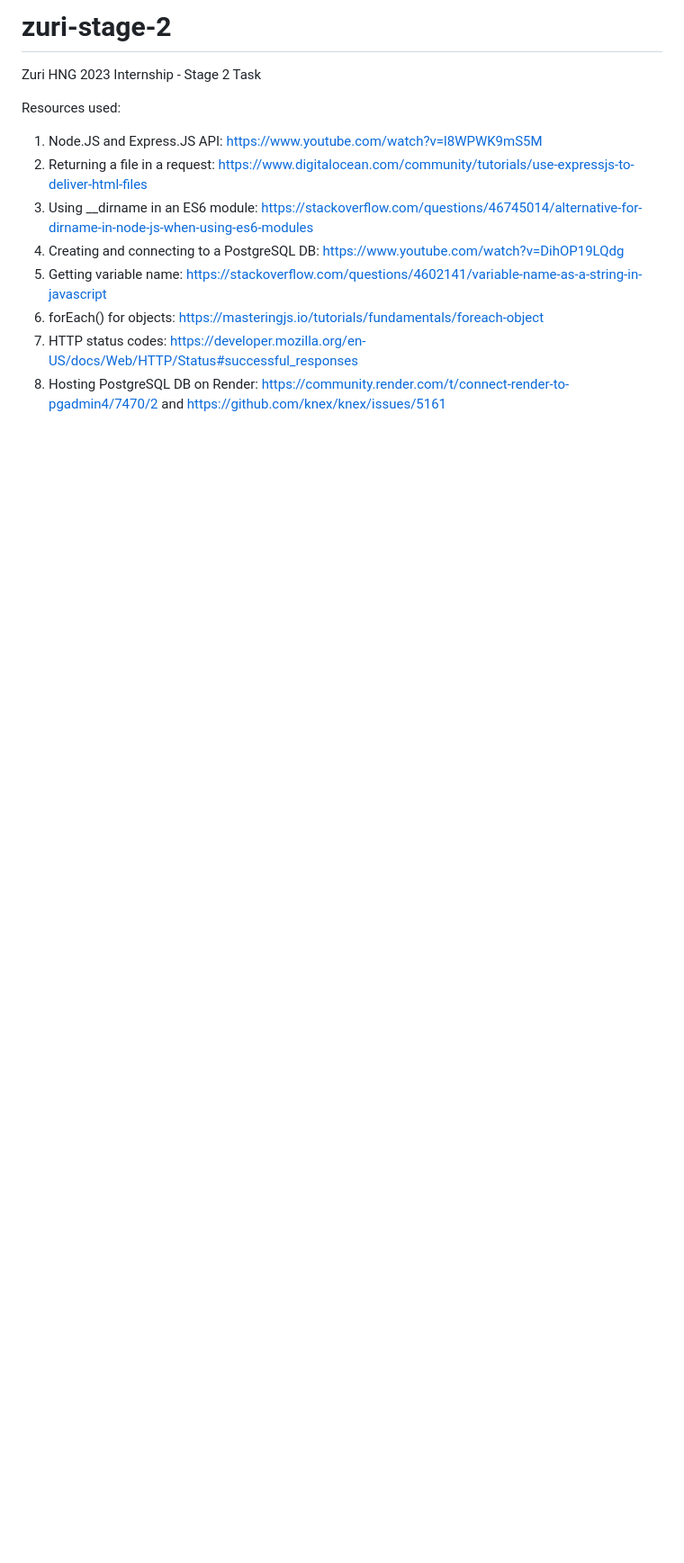
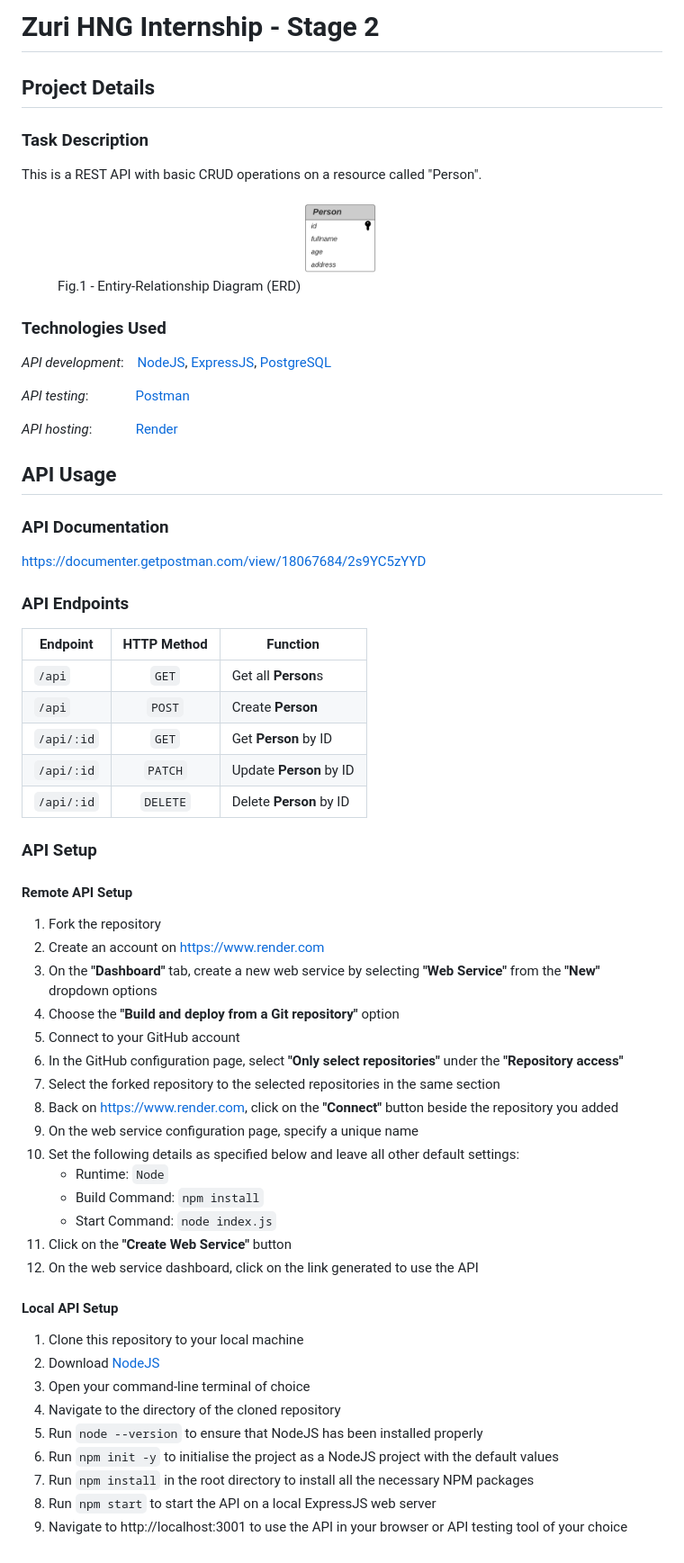
Before and after one commit to chinweibegbu/zuri-internship-S2, a Markdown page: README.md, the part around the change. Shown: that part at 90% size. Drawn GitHub-style; pictures changed too: images/UML Entity-Relationship Diagram (ERD).png (added); blank space fills up the shorter version.

```diff
--- a/README.md
+++ b/README.md
@@ -1,12 +1,65 @@
-# zuri-stage-2
-Zuri HNG 2023 Internship - Stage 2 Task
+# Zuri HNG Internship - Stage 2
 
-Resources used:
-1. Node.JS and Express.JS API: https://www.youtube.com/watch?v=l8WPWK9mS5M
-2. Returning a file in a request: https://www.digitalocean.com/community/tutorials/use-expressjs-to-deliver-html-files
-3. Using __dirname in an ES6 module: https://stackoverflow.com/questions/46745014/alternative-for-dirname-in-node-js-when-using-es6-modules
-4. Creating and connecting to a PostgreSQL DB: https://www.youtube.com/watch?v=DihOP19LQdg
-5. Getting variable name: https://stackoverflow.com/questions/4602141/variable-name-as-a-string-in-javascript
-6. forEach() for objects: https://masteringjs.io/tutorials/fundamentals/foreach-object
-7. HTTP status codes: https://developer.mozilla.org/en-US/docs/Web/HTTP/Status#successful_responses
-8. Hosting PostgreSQL DB on Render: https://community.render.com/t/connect-render-to-pgadmin4/7470/2 and https://github.com/knex/knex/issues/5161
+## Project Details
+### Task Description
+This is a REST API with basic CRUD operations on a resource called "Person".
+
+<figure style="text-align:center; font-style:italic; font-size:smaller">
+    <img src="./images/UML%20Entity-Relationship%20Diagram%20(ERD).png">
+    <figcaption>Fig.1 - Entiry-Relationship Diagram (ERD)</figcaption>
+</figure>
+
+### Technologies Used
+*API development*:
+&nbsp;&nbsp;
+[NodeJS](https://nodejs.org/en), [ExpressJS](https://expressjs.com/), [PostgreSQL](https://www.postgresql.org/)
+
+*API testing*:
+&nbsp;&nbsp;&nbsp;&nbsp;&nbsp;&nbsp;&nbsp;&nbsp;&nbsp;&nbsp;&nbsp;&nbsp;
+[Postman](https://www.postman.com/)
+
+*API hosting*:
+&nbsp;&nbsp;&nbsp;&nbsp;&nbsp;&nbsp;&nbsp;&nbsp;&nbsp;&nbsp;&nbsp;
+[Render](https://render.com/)
+
+## API Usage
+### API Documentation
+https://documenter.getpostman.com/view/18067684/2s9YC5zYYD
+
+### API Endpoints
+| Endpoint      | HTTP Method   | Function                 |
+| ------------- | :-----------: | ------------------------ |
+| `/api`        | `GET`         | Get all **Person**s      |
+| `/api`        | `POST`        | Create **Person**        |
+| `/api/:id`    | `GET`         | Get **Person** by ID     |
+| `/api/:id`    | `PATCH`       | Update **Person** by ID  |
+| `/api/:id`    | `DELETE`      | Delete **Person** by ID  |
+
+### API Setup
+#### Remote API Setup
+1. Fork the repository
+2. Create an account on https://www.render.com
+3. On the **"Dashboard"** tab, create a new web service by selecting **"Web Service"** from the **"New"** dropdown options
+4. Choose the **"Build and deploy from a Git repository"** option
+5. Connect to your GitHub account
+6. In the GitHub configuration page, select **"Only select repositories"** under the **"Repository access"**
+7. Select the forked repository to the selected repositories in the same section
+8. Back on https://www.render.com, click on the **"Connect"** button beside the repository you added
+9. On the web service configuration page, specify a unique name
+10. Set the following details as specified below and leave all other default settings:
+       * Runtime: `Node`
+       * Build Command: `npm install`
+       * Start Command: `node index.js`
+11. Click on the **"Create Web Service"** button
+12. On the web service dashboard, click on the link generated to use the API
+
+#### Local API Setup
+1. Clone this repository to your local machine
+2. Download [NodeJS](https://nodejs.org/en)
+3. Open your command-line terminal of choice
+4. Navigate to the directory of the cloned repository
+5. Run `node --version` to ensure that NodeJS has been installed properly
+6. Run `npm init -y` to initialise the project as a NodeJS project with the default values
+7. Run `npm install` in the root directory to install all the necessary NPM packages
+8. Run `npm start` to start the API on a local ExpressJS web server
+9. Navigate to http://localhost:3001 to use the API in your browser or API testing tool of your choice
```
Also changed, not shown: images/API Endpoints.png (added).
